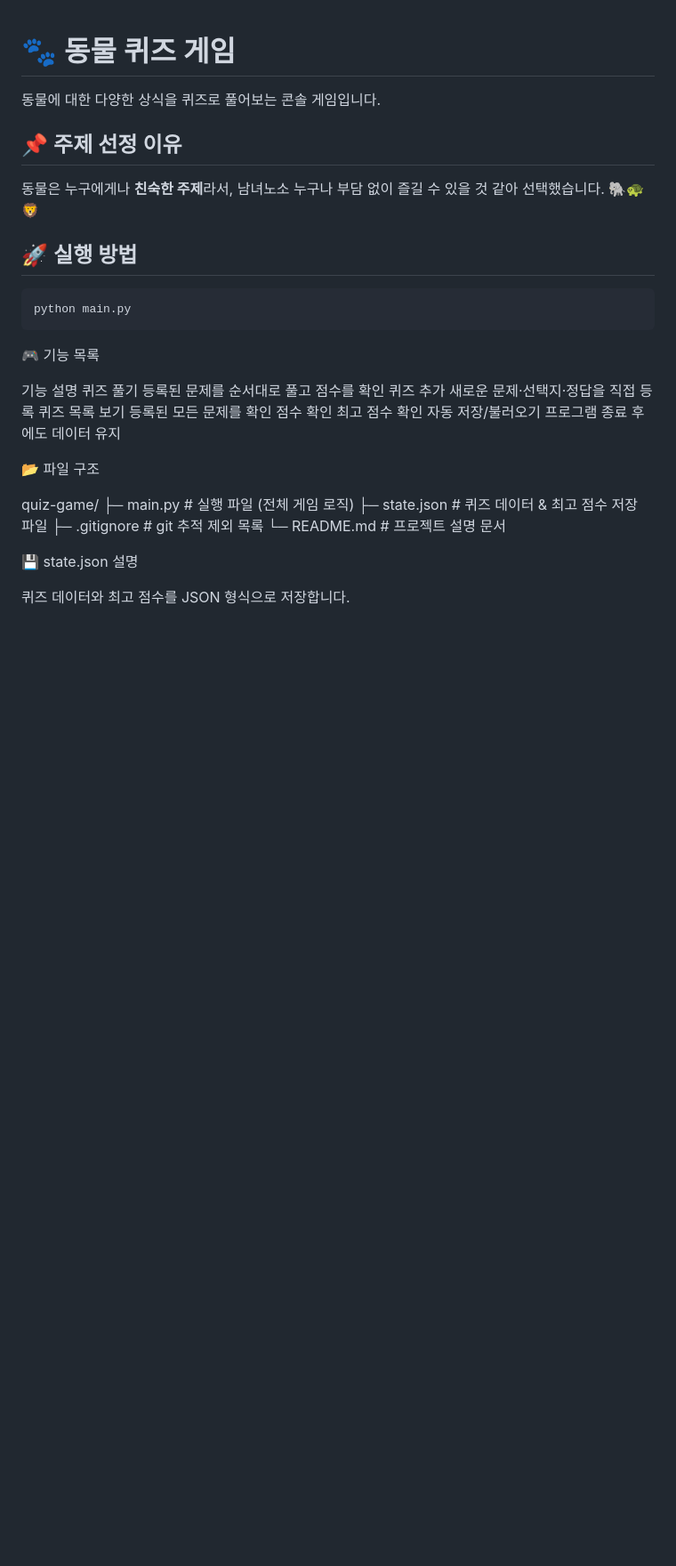
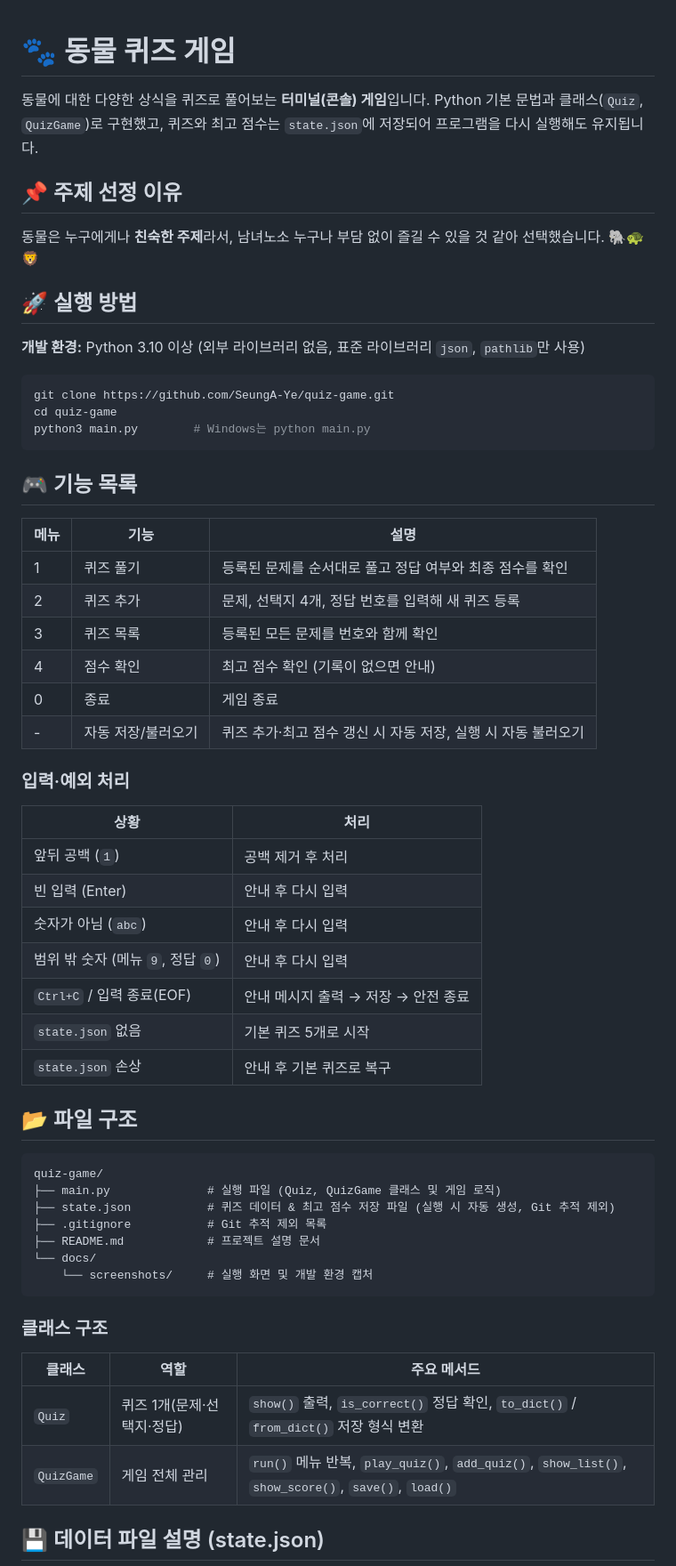
Before and after one commit to SeungA-Ye/quiz-game, a Markdown page: README.md, the part around one of its changes. Shown at 89% size. Rendered like a GitHub page; blank space fills up the shorter version.

````diff
--- a/README.md
+++ b/README.md
@@ -1,39 +1,63 @@
 # 🐾 동물 퀴즈 게임
 
-동물에 대한 다양한 상식을 퀴즈로 풀어보는 콘솔 게임입니다.
+동물에 대한 다양한 상식을 퀴즈로 풀어보는 **터미널(콘솔) 게임**입니다.
+Python 기본 문법과 클래스(`Quiz`, `QuizGame`)로 구현했고, 퀴즈와 최고 점수는 `state.json`에 저장되어 프로그램을 다시 실행해도 유지됩니다.
 
 ## 📌 주제 선정 이유
 
-동물은 누구에게나 **친숙한 주제**라서, 남녀노소 누구나 부담 없이
-즐길 수 있을 것 같아 선택했습니다. 🐘🐢🦁
+동물은 누구에게나 **친숙한 주제**라서, 남녀노소 누구나 부담 없이 즐길 수 있을 것 같아 선택했습니다. 🐘🐢🦁
 
 ## 🚀 실행 방법
 
+**개발 환경:** Python 3.10 이상 (외부 라이브러리 없음, 표준 라이브러리 `json`, `pathlib`만 사용)
+
 ```bash
-python main.py
+git clone https://github.com/SeungA-Ye/quiz-game.git
+cd quiz-game
+python3 main.py        # Windows는 python main.py
 ```
 
+## 🎮 기능 목록
 
-🎮 기능 목록
+| 메뉴 | 기능 | 설명 |
+|---|---|---|
+| 1 | 퀴즈 풀기 | 등록된 문제를 순서대로 풀고 정답 여부와 최종 점수를 확인 |
+| 2 | 퀴즈 추가 | 문제, 선택지 4개, 정답 번호를 입력해 새 퀴즈 등록 |
+| 3 | 퀴즈 목록 | 등록된 모든 문제를 번호와 함께 확인 |
+| 4 | 점수 확인 | 최고 점수 확인 (기록이 없으면 안내) |
+| 0 | 종료 | 게임 종료 |
+| - | 자동 저장/불러오기 | 퀴즈 추가·최고 점수 갱신 시 자동 저장, 실행 시 자동 불러오기 |
 
-기능	설명
-퀴즈 풀기	등록된 문제를 순서대로 풀고 점수를 확인
-퀴즈 추가	새로운 문제·선택지·정답을 직접 등록
-퀴즈 목록 보기	등록된 모든 문제를 확인
-점수 확인	최고 점수 확인
-자동 저장/불러오기	프로그램 종료 후에도 데이터 유지
+### 입력·예외 처리
 
+| 상황 | 처리 |
+|---|---|
+| 앞뒤 공백 (` 1 `) | 공백 제거 후 처리 |
+| 빈 입력 (Enter) | 안내 후 다시 입력 |
+| 숫자가 아님 (`abc`) | 안내 후 다시 입력 |
+| 범위 밖 숫자 (메뉴 `9`, 정답 `0`) | 안내 후 다시 입력 |
+| `Ctrl+C` / 입력 종료(EOF) | 안내 메시지 출력 → 저장 → 안전 종료 |
+| `state.json` 없음 | 기본 퀴즈 5개로 시작 |
+| `state.json` 손상 | 안내 후 기본 퀴즈로 복구 |
 
-📂 파일 구조
+## 📂 파일 구조
 
+```
 quiz-game/
-├─ main.py        # 실행 파일 (전체 게임 로직)
-├─ state.json     # 퀴즈 데이터 & 최고 점수 저장 파일
-├─ .gitignore     # git 추적 제외 목록
-└─ README.md      # 프로젝트 설명 문서
+├── main.py              # 실행 파일 (Quiz, QuizGame 클래스 및 게임 로직)
+├── state.json           # 퀴즈 데이터 & 최고 점수 저장 파일 (실행 시 자동 생성, Git 추적 제외)
+├── .gitignore           # Git 추적 제외 목록
+├── README.md            # 프로젝트 설명 문서
+└── docs/
+    └── screenshots/     # 실행 화면 및 개발 환경 캡처
+```
 
+### 클래스 구조
 
-💾 state.json 설명
+| 클래스 | 역할 | 주요 메서드 |
+|---|---|---|
+| `Quiz` | 퀴즈 1개(문제·선택지·정답) | `show()` 출력, `is_correct()` 정답 확인, `to_dict()` / `from_dict()` 저장 형식 변환 |
+| `QuizGame` | 게임 전체 관리 | `run()` 메뉴 반복, `play_quiz()`, `add_quiz()`, `show_list()`, `show_score()`, `save()`, `load()` |
 
-퀴즈 데이터와 최고 점수를 JSON 형식으로 저장합니다.
+## 💾 데이터 파일 설명 (state.json)
 
````
Also changed, not shown: other parts of README.md (+48 -5 lines), docs/screenshots/git log graph.png (deleted), docs/screenshots/git-log-graph.png (added), docs/screenshots/list.png, docs/screenshots/score.png.
